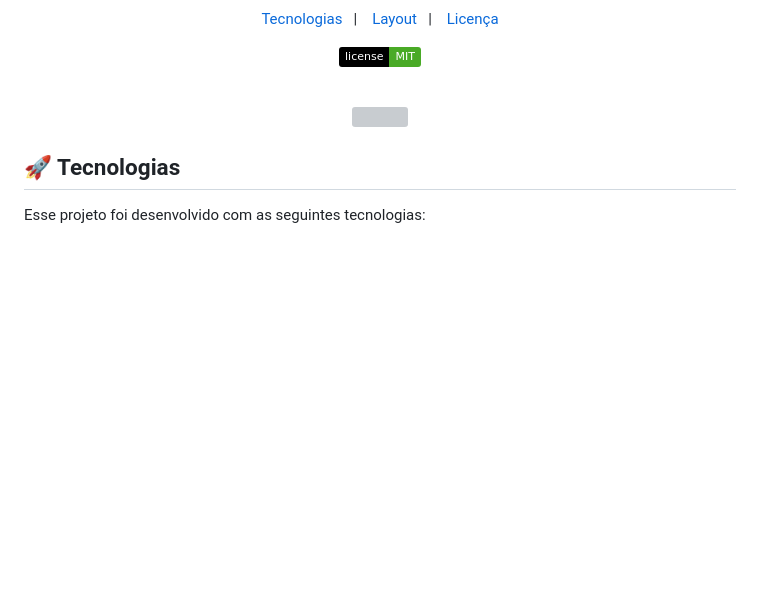
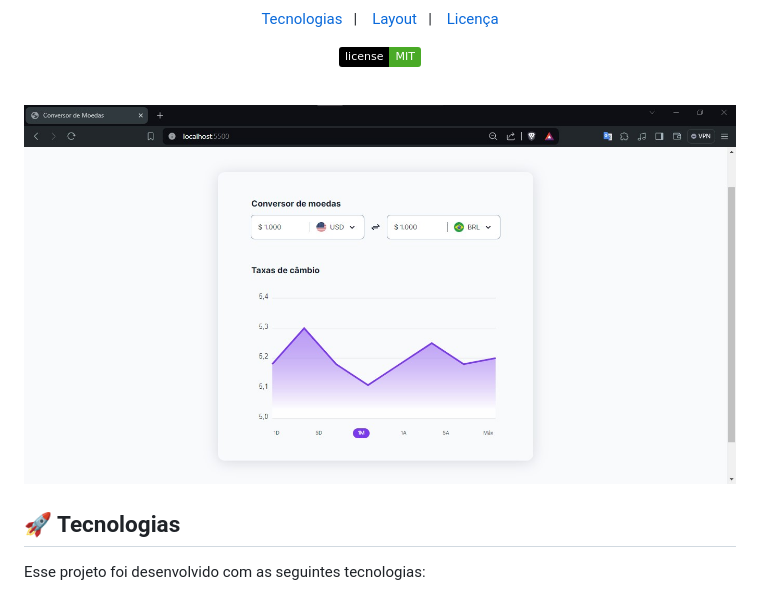
Before and after one commit to wander-bob/bora-codar-09, a Markdown page: README.MD, the part around the change. Drawn GitHub-style; pictures changed too: .github/bora-codar-09.jpeg (added); badges without logos; blank space fills up the shorter version; grey boxes are pictures that could not be loaded.

Commit message:
feat: updating readme with snapshot from project

```diff
--- a/README.MD
+++ b/README.MD
@@ -17,7 +17,7 @@
 <br>
 
 <p align="center">
-  <img src=".github/preview.jpg" width="100%">
+  <img src="./.github/bora-codar-09.jpeg" width="100%">
 </p>
 
 ## 🚀 Tecnologias
```
